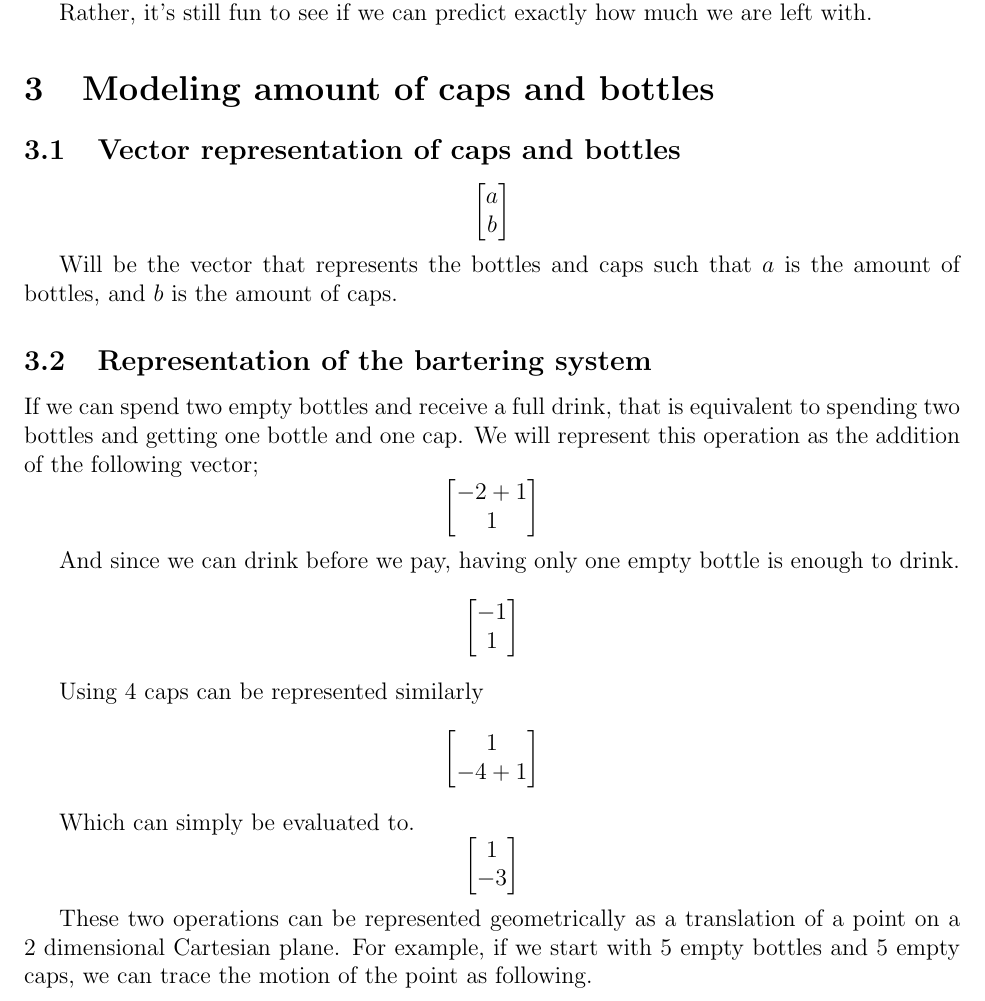
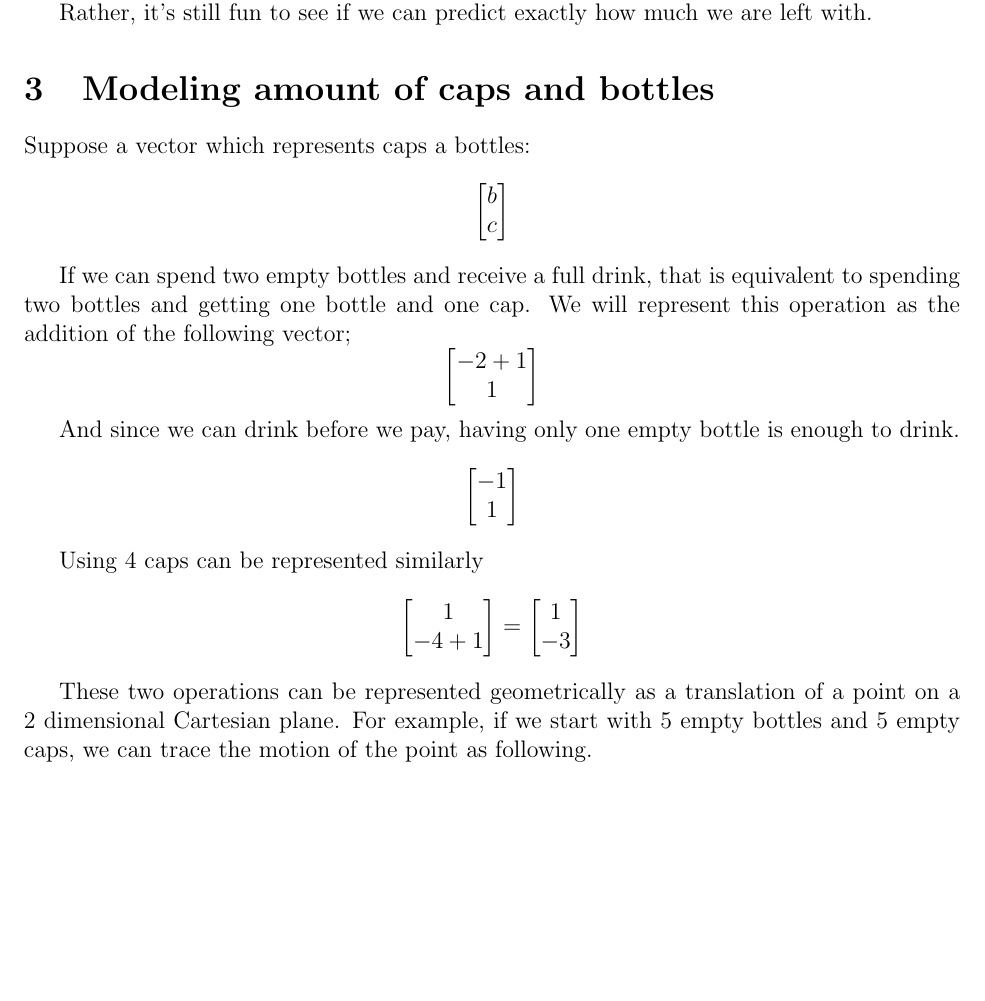
Before and after one commit to CoffeeVector/OptimizingAlcoholism, a LaTeX document (paper.tex): part of page 2 of 5, cut so that both start at the same text, the shorter picture padded with empty space. Compiled offline with pdfLaTeX.

Commit message:
Formatting

```diff
--- a/paper.tex
+++ b/paper.tex
@@ -39,15 +39,13 @@ Which is impossible because there doesn't exist a transaction which takes a bott
 
 Rather, it's still fun to see if we can predict exactly how much we are left with.
 \section{Modeling amount of caps and bottles}
-\subsection{Vector representation of caps and bottles}
+Suppose a vector which represents caps a bottles:
 \[
     \begin{bmatrix}
-        a\\
         b\\
+        c\\
     \end{bmatrix}
 \]
-\par Will be the vector that represents the bottles and caps such that $a$ is the amount of bottles, and $b$ is the amount of caps.
-\subsection{Representation of the bartering system}
 \par If we can spend two empty bottles and receive a full drink, that is equivalent to spending two bottles and getting one bottle and one cap.
 We will represent this operation as the addition of the following vector;
 \[
@@ -69,9 +67,7 @@ We will represent this operation as the addition of the following vector;
         1\\
         -4 + 1\\
     \end{bmatrix}
-\]
-\par Which can simply be evaluated to.
-\[
+    =
     \begin{bmatrix}
         1\\
         -3\\
```
Also changed, not shown: paper.pdf. Lines whose indentation alone changed are shown as unchanged.
